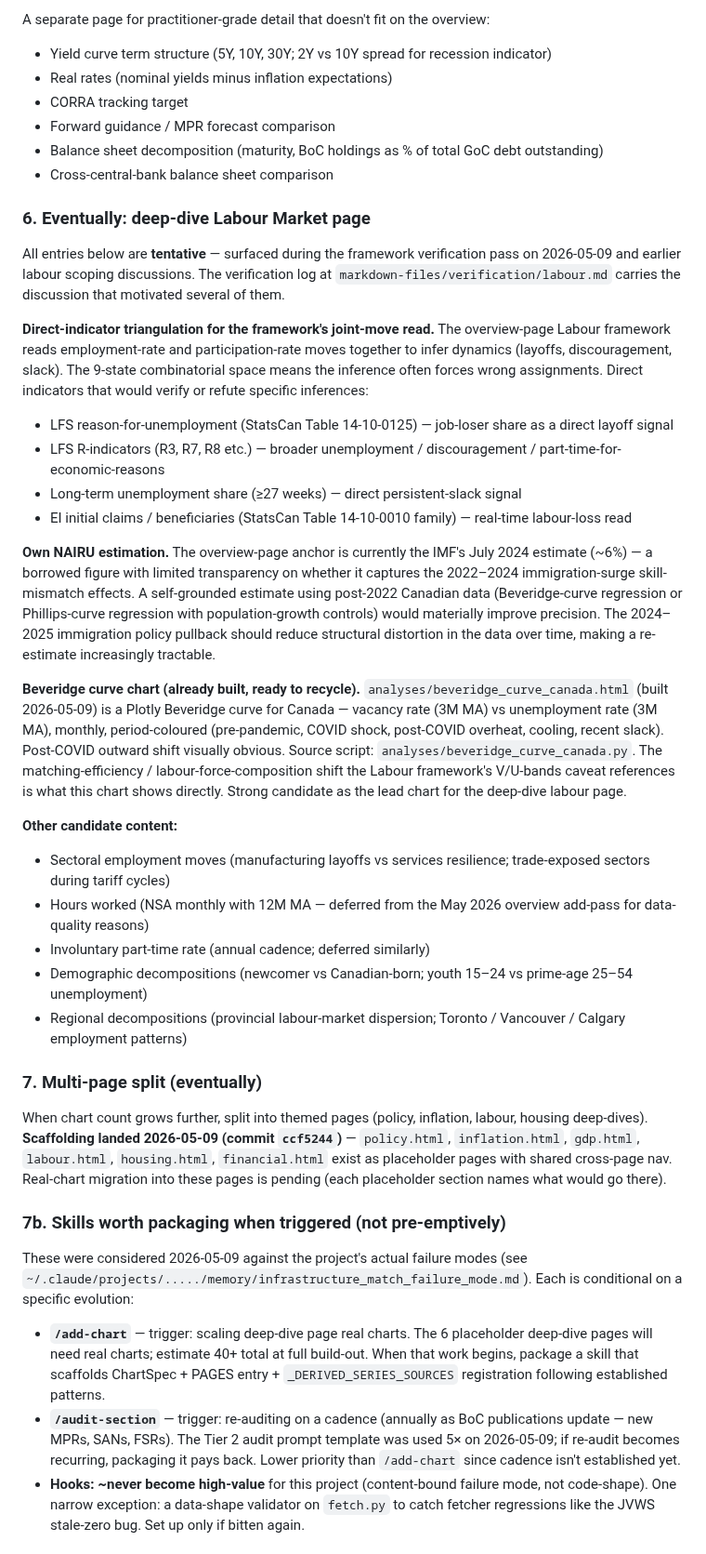
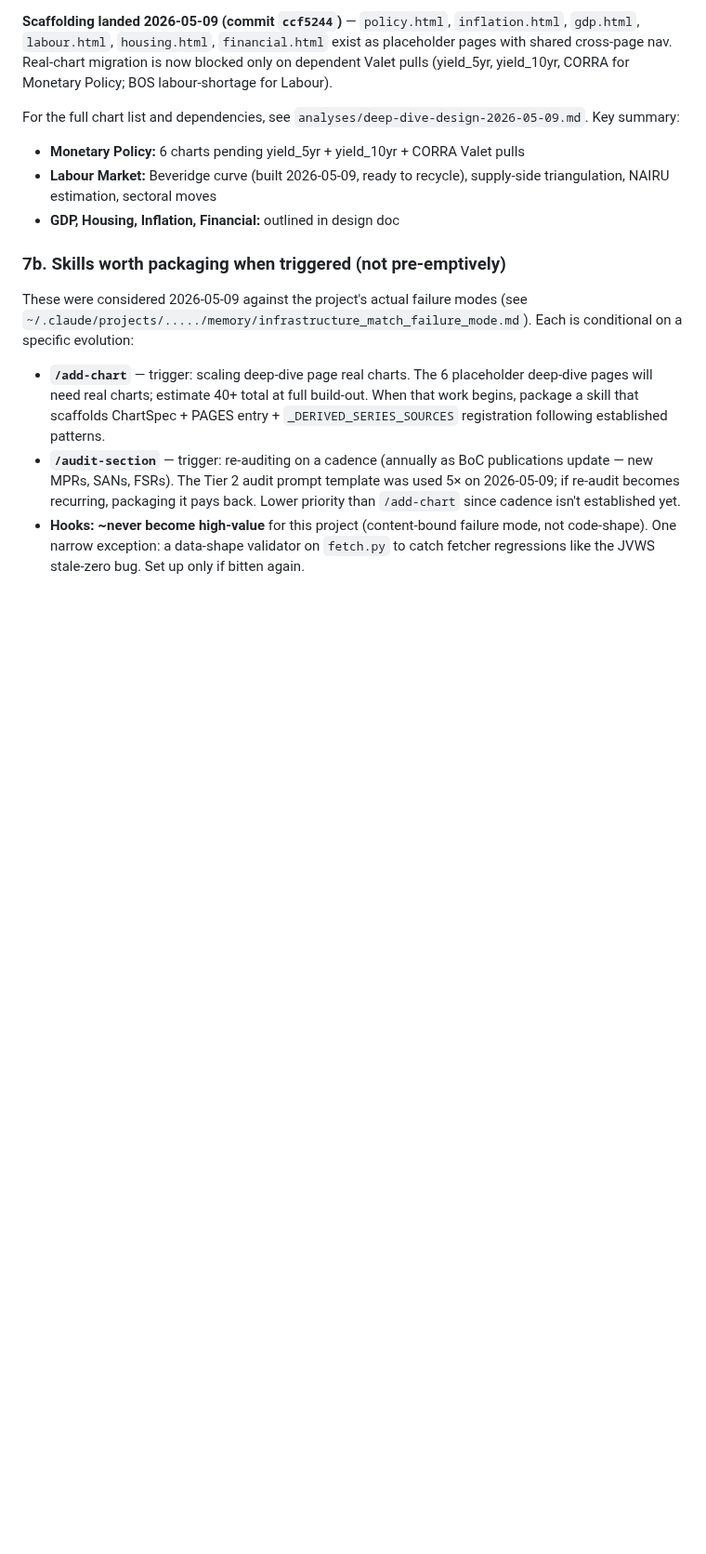
Before and after one commit to jayzhaomurray/boc-tracker, a Markdown page: markdown-files/HANDOFF.md, the part around one of its changes. Shown at 93% size. GitHub-like rendering; blank space fills up the shorter version.

```diff
--- a/markdown-files/HANDOFF.md
+++ b/markdown-files/HANDOFF.md
@@ -687,36 +674,10 @@ The Labour convention sweep (commit `90bdb5d`) added live real-wage computation
 
-A separate page for practitioner-grade detail that doesn't fit on the overview:
-- Yield curve term structure (5Y, 10Y, 30Y; 2Y vs 10Y spread for recession indicator)
-- Real rates (nominal yields minus inflation expectations)
-- CORRA tracking target
-- Forward guidance / MPR forecast comparison
-- Balance sheet decomposition (maturity, BoC holdings as % of total GoC debt outstanding)
-- Cross-central-bank balance sheet comparison
+**Scaffolding landed 2026-05-09 (commit `ccf5244`)** — `policy.html`, `inflation.html`, `gdp.html`, `labour.html`, `housing.html`, `financial.html` exist as placeholder pages with shared cross-page nav. Real-chart migration is now blocked only on dependent Valet pulls (yield_5yr, yield_10yr, CORRA for Monetary Policy; BOS labour-shortage for Labour).
 
-### 6. Eventually: deep-dive Labour Market page
-
-All entries below are **tentative** — surfaced during the framework verification pass on 2026-05-09 and earlier labour scoping discussions. The verification log at `markdown-files/verification/labour.md` carries the discussion that motivated several of them.
-
-**Direct-indicator triangulation for the framework's joint-move read.** The overview-page Labour framework reads employment-rate and participation-rate moves together to infer dynamics (layoffs, discouragement, slack). The 9-state combinatorial space means the inference often forces wrong assignments. Direct indicators that would verify or refute specific inferences:
-- LFS reason-for-unemployment (StatsCan Table 14-10-0125) — job-loser share as a direct layoff signal
-- LFS R-indicators (R3, R7, R8 etc.) — broader unemployment / discouragement / part-time-for-economic-reasons
-- Long-term unemployment share (≥27 weeks) — direct persistent-slack signal
-- EI initial claims / beneficiaries (StatsCan Table 14-10-0010 family) — real-time labour-loss read
-
-**Own NAIRU estimation.** The overview-page anchor is currently the IMF's July 2024 estimate (~6%) — a borrowed figure with limited transparency on whether it captures the 2022–2024 immigration-surge skill-mismatch effects. A self-grounded estimate using post-2022 Canadian data (Beveridge-curve regression or Phillips-curve regression with population-growth controls) would materially improve precision. The 2024–2025 immigration policy pullback should reduce structural distortion in the data over time, making a re-estimate increasingly tractable.
-
-**Beveridge curve chart (already built, ready to recycle).** `analyses/beveridge_curve_canada.html` (built 2026-05-09) is a Plotly Beveridge curve for Canada — vacancy rate (3M MA) vs unemployment rate (3M MA), monthly, period-coloured (pre-pandemic, COVID shock, post-COVID overheat, cooling, recent slack). Post-COVID outward shift visually obvious. Source script: `analyses/beveridge_curve_canada.py`. The matching-efficiency / labour-force-composition shift the Labour framework's V/U-bands caveat references is what this chart shows directly. Strong candidate as the lead chart for the deep-dive labour page.
-
-**Other candidate content:**
-- Sectoral employment moves (manufacturing layoffs vs services resilience; trade-exposed sectors during tariff cycles)
-- Hours worked (NSA monthly with 12M MA — deferred from the May 2026 overview add-pass for data-quality reasons)
-- Involuntary part-time rate (annual cadence; deferred similarly)
-- Demographic decompositions (newcomer vs Canadian-born; youth 15–24 vs prime-age 25–54 unemployment)
-- Regional decompositions (provincial labour-market dispersion; Toronto / Vancouver / Calgary employment patterns)
-
-### 7. Multi-page split (eventually)
-
-When chart count grows further, split into themed pages (policy, inflation, labour, housing deep-dives). **Scaffolding landed 2026-05-09 (commit `ccf5244`)** — `policy.html`, `inflation.html`, `gdp.html`, `labour.html`, `housing.html`, `financial.html` exist as placeholder pages with shared cross-page nav. Real-chart migration into these pages is pending (each placeholder section names what would go there).
+For the full chart list and dependencies, see `analyses/deep-dive-design-2026-05-09.md`. Key summary:
+- **Monetary Policy:** 6 charts pending yield_5yr + yield_10yr + CORRA Valet pulls
+- **Labour Market:** Beveridge curve (built 2026-05-09, ready to recycle), supply-side triangulation, NAIRU estimation, sectoral moves
+- **GDP, Housing, Inflation, Financial:** outlined in design doc
 
 ### 7b. Skills worth packaging when triggered (not pre-emptively)
 
```
Also changed, not shown: other parts of markdown-files/HANDOFF.md (+9 -22 lines).
